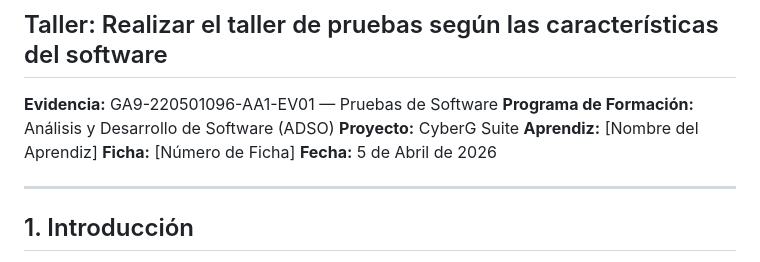
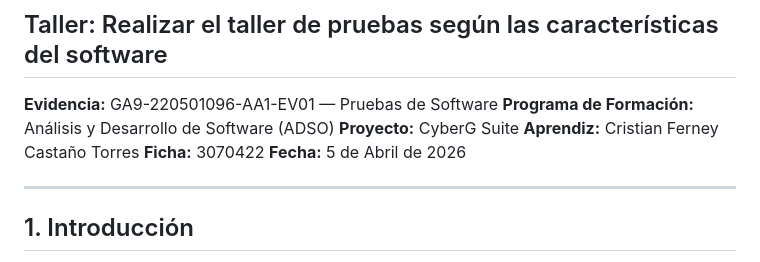
Before and after one commit to CFCT95/CyberG-Suite, a Markdown page: INFORME_PRUEBAS_SOFTWARE_EVIDENCIA_80.md, the part around the change. Drawn GitHub-style.

Commit message:
fix: actualiza datos personales del aprendiz en el informe

```diff
--- a/INFORME_PRUEBAS_SOFTWARE_EVIDENCIA_80.md
+++ b/INFORME_PRUEBAS_SOFTWARE_EVIDENCIA_80.md
@@ -3,8 +3,8 @@
 **Evidencia:** GA9-220501096-AA1-EV01 — Pruebas de Software
 **Programa de Formación:** Análisis y Desarrollo de Software (ADSO)
 **Proyecto:** CyberG Suite
-**Aprendiz:** [Nombre del Aprendiz]
-**Ficha:** [Número de Ficha]
+**Aprendiz:** Cristian Ferney Castaño Torres
+**Ficha:** 3070422
 **Fecha:** 5 de Abril de 2026
 
 ---
```
